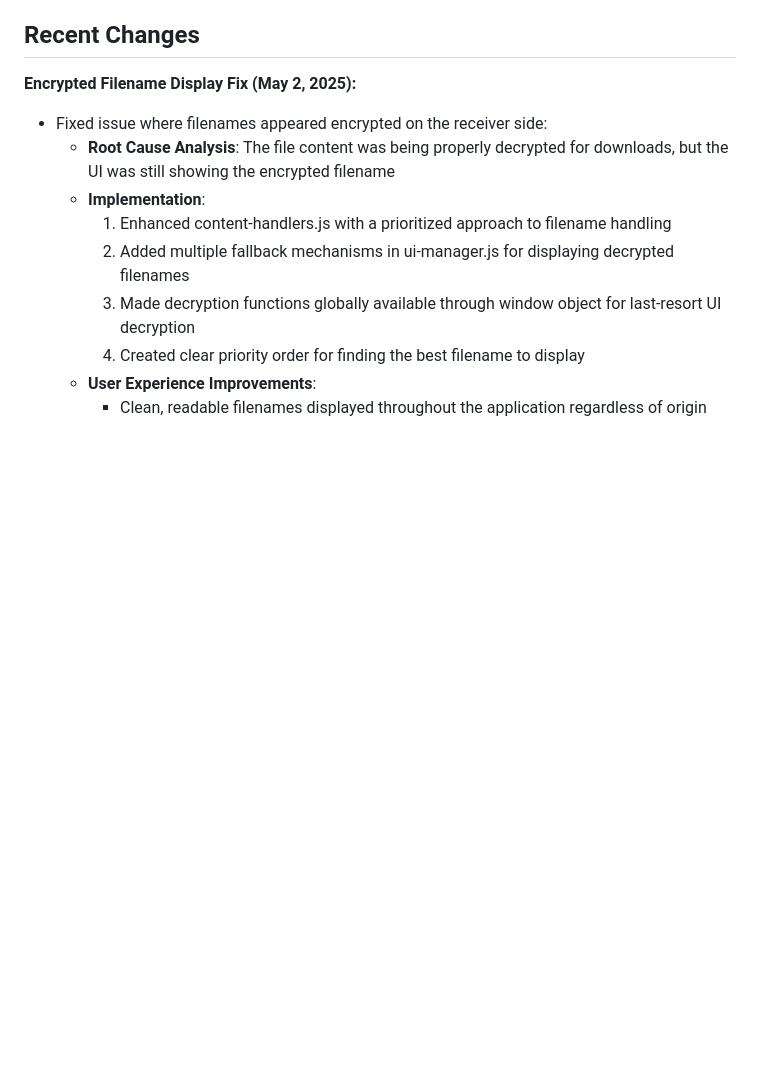
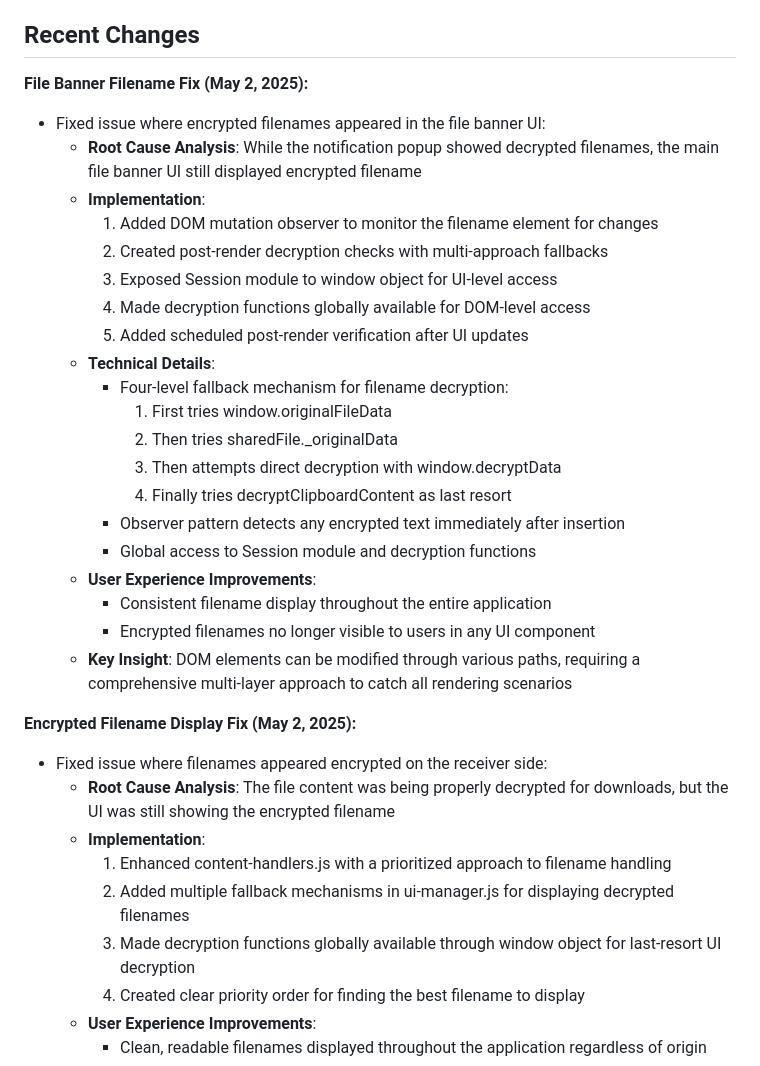
Before and after one commit to jsbattig/clipshare, a Markdown page: memory-bank/activeContext.md, the part around the change. Rendered like a GitHub page; blank space fills up the shorter version.

Commit message:
Update memory bank with file banner filename fix details

```diff
--- a/memory-bank/activeContext.md
+++ b/memory-bank/activeContext.md
@@ -9,6 +9,28 @@ The current focus is on implementing the core clipboard synchronization function
 4. Docker containerization for easy deployment
 
 ## Recent Changes
+
+**File Banner Filename Fix (May 2, 2025):**
+- Fixed issue where encrypted filenames appeared in the file banner UI:
+  - **Root Cause Analysis**: While the notification popup showed decrypted filenames, the main file banner UI still displayed encrypted filename
+  - **Implementation**:
+    1. Added DOM mutation observer to monitor the filename element for changes
+    2. Created post-render decryption checks with multi-approach fallbacks
+    3. Exposed Session module to window object for UI-level access
+    4. Made decryption functions globally available for DOM-level access
+    5. Added scheduled post-render verification after UI updates
+  - **Technical Details**:
+    - Four-level fallback mechanism for filename decryption:
+      1. First tries window.originalFileData
+      2. Then tries sharedFile._originalData
+      3. Then attempts direct decryption with window.decryptData
+      4. Finally tries decryptClipboardContent as last resort
+    - Observer pattern detects any encrypted text immediately after insertion
+    - Global access to Session module and decryption functions
+  - **User Experience Improvements**:
+    - Consistent filename display throughout the entire application
+    - Encrypted filenames no longer visible to users in any UI component
+  - **Key Insight**: DOM elements can be modified through various paths, requiring a comprehensive multi-layer approach to catch all rendering scenarios
 
 **Encrypted Filename Display Fix (May 2, 2025):**
 - Fixed issue where filenames appeared encrypted on the receiver side:
```
